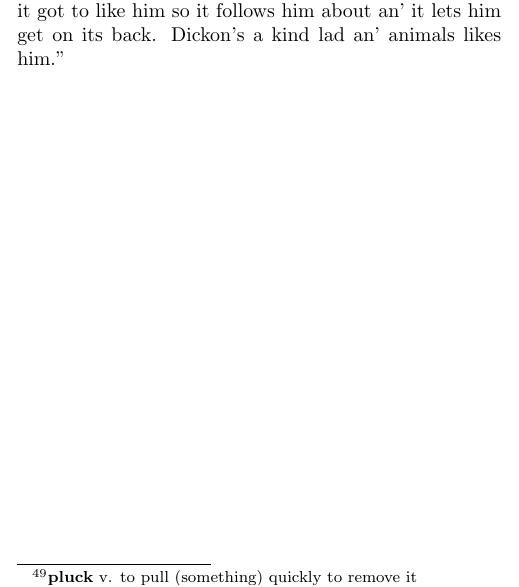
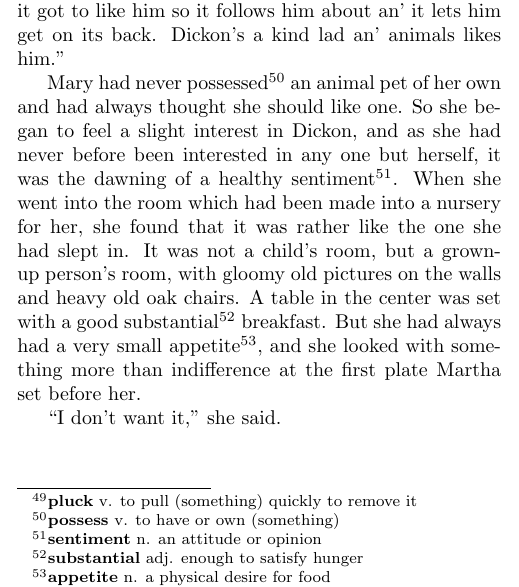
Before and after one commit to alexxyjiang/english-essays, a LaTeX thesis (The.Secret.Garden/main.tex, which reads The.Secret.Garden/chapter4.tex): part of page 47 of 47, cut so that both start at the same text. Compiled offline with pdfLaTeX.

Commit message:
The.Secret.Garden (chapter 04 ver 07)

```diff
--- a/The.Secret.Garden/chapter4.tex
+++ b/The.Secret.Garden/chapter4.tex
@@ -102,3 +102,7 @@ If Mary Lennox had been a child who was ready to be amused she would perhaps hav
 ``Where did he get it?'' asked Mary.
 
 ``He found it on th' moor with its mother when it was a little one an' he began to make friends with it an' give it bits o' bread an' pluck\footnote{\textbf{pluck} v. to pull (something) quickly to remove it} young grass for it. And it got to like him so it follows him about an' it lets him get on its back. Dickon's a kind lad an' animals likes him.''
+
+Mary had never possessed\footnote{\textbf{possess} v. to have or own (something)} an animal pet of her own and had always thought she should like one. So she began to feel a slight interest in Dickon, and as she had never before been interested in any one but herself, it was the dawning of a healthy sentiment\footnote{\textbf{sentiment} n. an attitude or opinion}. When she went into the room which had been made into a nursery for her, she found that it was rather like the one she had slept in. It was not a child's room, but a grown-up person's room, with gloomy old pictures on the walls and heavy old oak chairs. A table in the center was set with a good substantial\footnote{\textbf{substantial} adj. enough to satisfy hunger} breakfast. But she had always had a very small appetite\footnote{\textbf{appetite} n. a physical desire for food}, and she looked with something more than indifference at the first plate Martha set before her.
+
+``I don't want it,'' she said.
```
Also changed, not shown: The.Secret.Garden/The.Secret.Garden.pdf.
